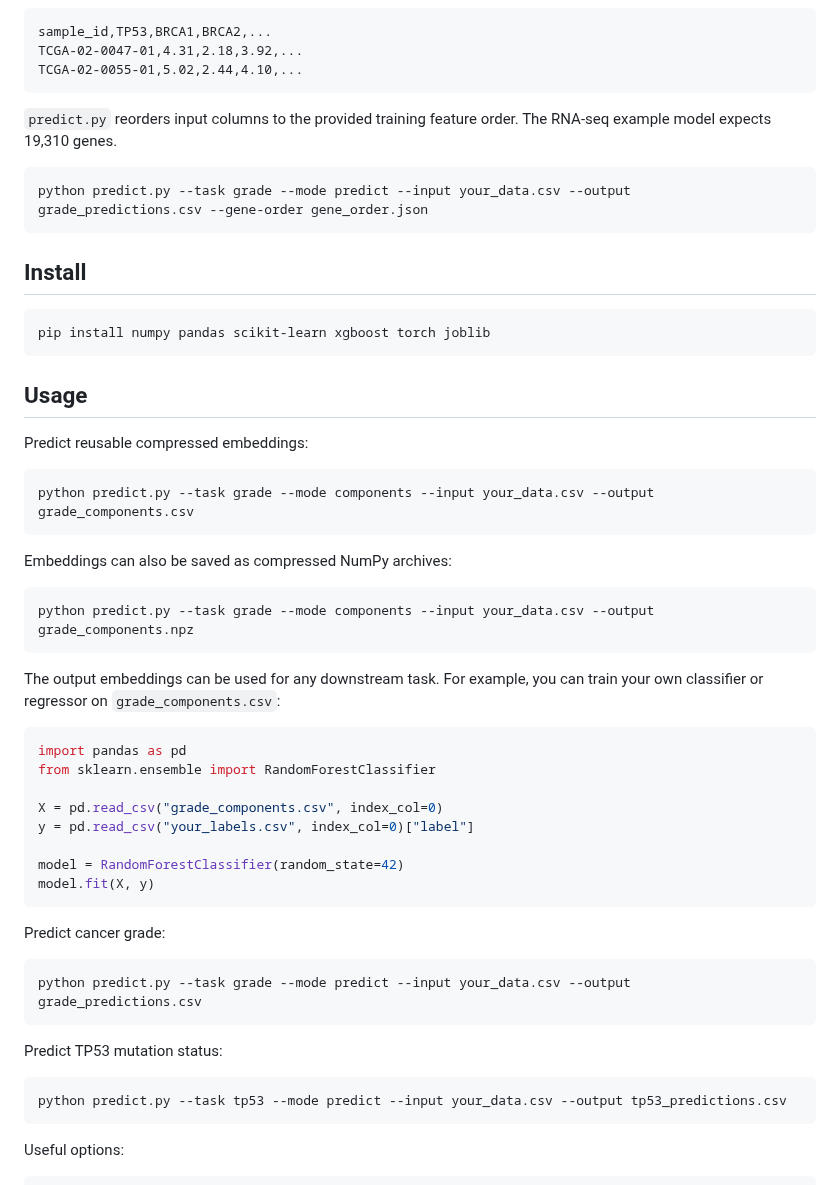
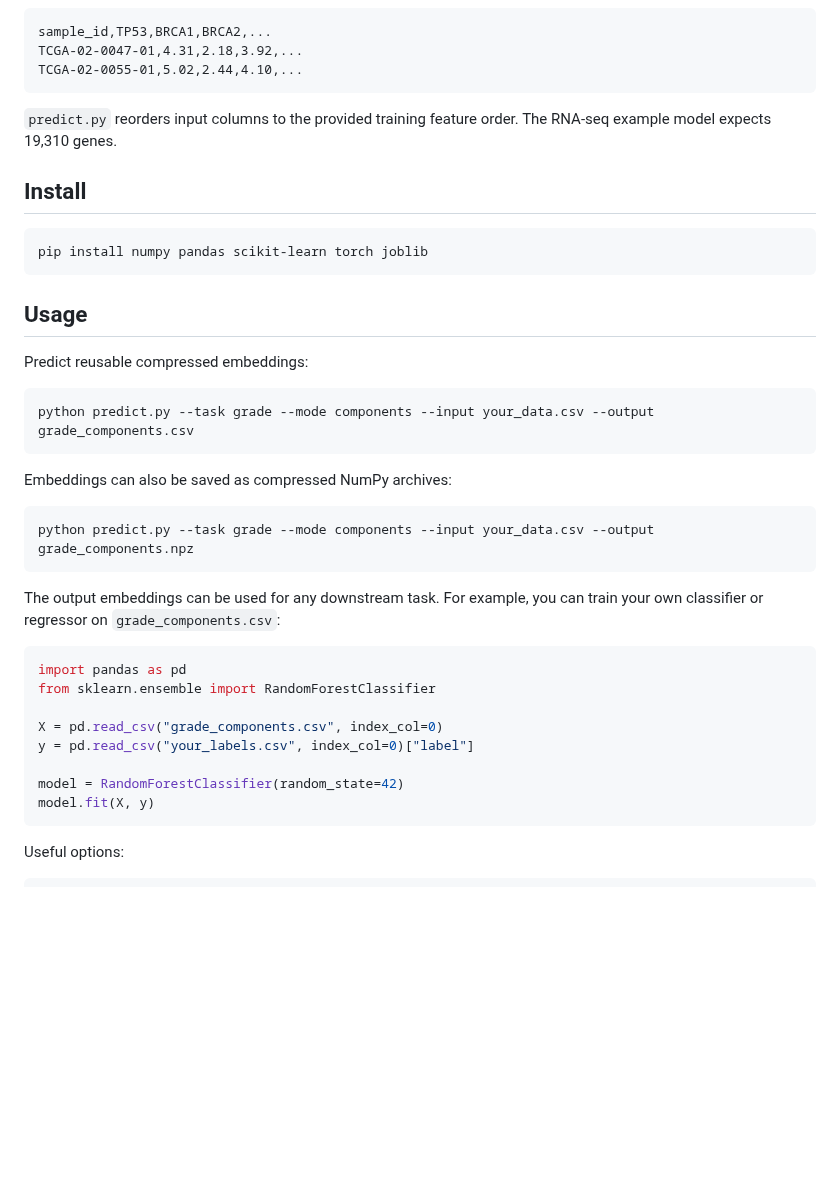
Before and after one commit to merlab/OmicSieve, a Markdown page: README.md, the part around one of its changes. Drawn GitHub-style; blank space fills up the shorter version.

````diff
--- a/README.md
+++ b/README.md
@@ -91,14 +88,10 @@ TCGA-02-0055-01,5.02,2.44,4.10,...
 
 `predict.py` reorders input columns to the provided training feature order. The RNA-seq example model expects 19,310 genes.
 
-```bash
-python predict.py --task grade --mode predict --input your_data.csv --output grade_predictions.csv --gene-order gene_order.json
-```
-
 ## Install
 
 ```bash
-pip install numpy pandas scikit-learn xgboost torch joblib
+pip install numpy pandas scikit-learn torch joblib
 ```
 
 ## Usage
@@ -115,7 +108,6 @@ Embeddings can also be saved as compressed NumPy archives:
 python predict.py --task grade --mode components --input your_data.csv --output grade_components.npz
 ```
 
-
 The output embeddings can be used for any downstream task. For example, you can train your own classifier or regressor on `grade_components.csv`:
 
 ```python
@@ -127,18 +119,6 @@ y = pd.read_csv("your_labels.csv", index_col=0)["label"]
 
 model = RandomForestClassifier(random_state=42)
 model.fit(X, y)
-```
-
-Predict cancer grade:
-
-```bash
-python predict.py --task grade --mode predict --input your_data.csv --output grade_predictions.csv
-```
-
-Predict TP53 mutation status:
-
-```bash
-python predict.py --task tp53 --mode predict --input your_data.csv --output tp53_predictions.csv
 ```
 
 Useful options:
````
Also changed, not shown: other parts of README.md (+9 -34 lines), Architecture.jpg, 12 other files.
